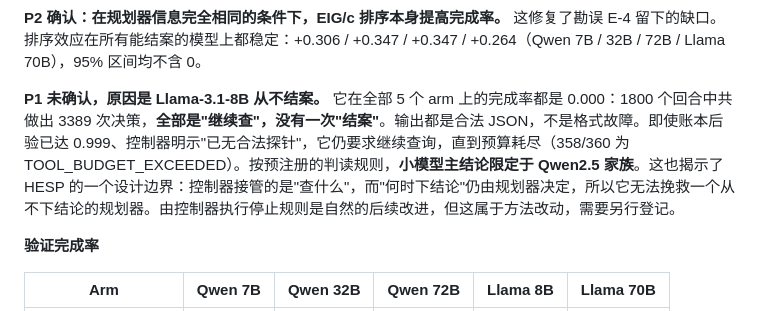
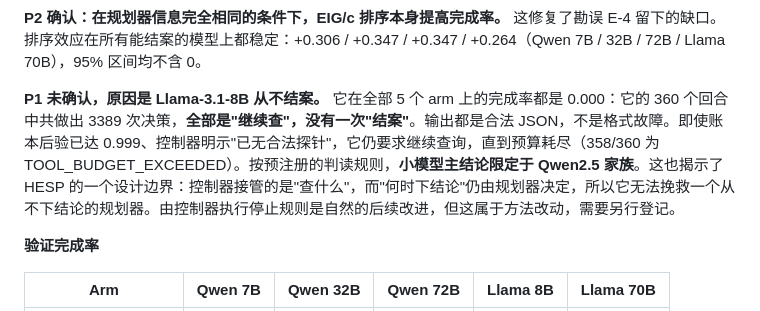
Before and after one commit to lzwhehe/HESP, a Markdown page: hesp_research/docs/RESULTS.md, the part around the change. GitHub-like rendering.

Commit message:
RESULTS.md: Llama-3.1-8B made its 3389 decisions over 360 episodes, not 1800 (wording fix)
Co-Authored-By: Claude Opus 5.5 <noreply@anthropic.com>

```diff
--- a/hesp_research/docs/RESULTS.md
+++ b/hesp_research/docs/RESULTS.md
@@ -303,7 +303,7 @@ python ../docs/figures/make_result_figures.py             # 图
 
 **P2 确认：在规划器信息完全相同的条件下，EIG/c 排序本身提高完成率。** 这修复了勘误 E-4 留下的缺口。排序效应在所有能结案的模型上都稳定：+0.306 / +0.347 / +0.347 / +0.264（Qwen 7B / 32B / 72B / Llama 70B），95% 区间均不含 0。
 
-**P1 未确认，原因是 Llama-3.1-8B 从不结案。** 它在全部 5 个 arm 上的完成率都是 0.000：1800 个回合中共做出 3389 次决策，**全部是"继续查"，没有一次"结案"**。输出都是合法 JSON，不是格式故障。即使账本后验已达 0.999、控制器明示"已无合法探针"，它仍要求继续查询，直到预算耗尽（358/360 为 TOOL_BUDGET_EXCEEDED）。按预注册的判读规则，**小模型主结论限定于 Qwen2.5 家族**。这也揭示了 HESP 的一个设计边界：控制器接管的是"查什么"，而"何时下结论"仍由规划器决定，所以它无法挽救一个从不下结论的规划器。由控制器执行停止规则是自然的后续改进，但这属于方法改动，需要另行登记。
+**P1 未确认，原因是 Llama-3.1-8B 从不结案。** 它在全部 5 个 arm 上的完成率都是 0.000：它的 360 个回合中共做出 3389 次决策，**全部是"继续查"，没有一次"结案"**。输出都是合法 JSON，不是格式故障。即使账本后验已达 0.999、控制器明示"已无合法探针"，它仍要求继续查询，直到预算耗尽（358/360 为 TOOL_BUDGET_EXCEEDED）。按预注册的判读规则，**小模型主结论限定于 Qwen2.5 家族**。这也揭示了 HESP 的一个设计边界：控制器接管的是"查什么"，而"何时下结论"仍由规划器决定，所以它无法挽救一个从不下结论的规划器。由控制器执行停止规则是自然的后续改进，但这属于方法改动，需要另行登记。
 
 **验证完成率**
 
```
